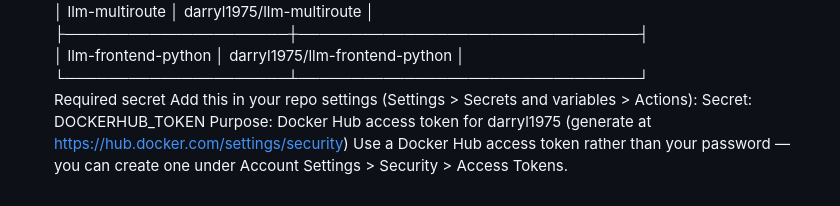
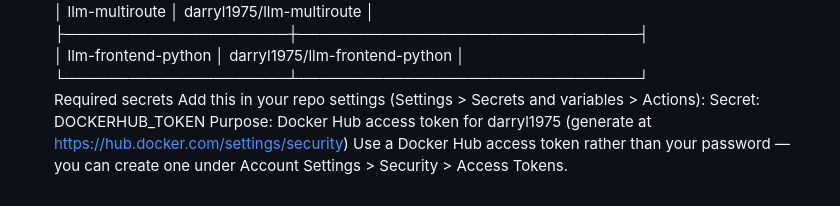
Before and after one commit to Aluthia/doais8jul, a Markdown page: docker_readme.md, the part around the change. Drawn GitHub-style.

Commit message:
dummy add

```diff
--- a/docker_readme.md
+++ b/docker_readme.md
@@ -45,7 +45,7 @@
   ├─────────────────────┼────────────────────────────────┤
   │ llm-frontend-python │ darryl1975/llm-frontend-python │
   └─────────────────────┴────────────────────────────────┘
-  Required secret
+  Required secrets
   Add this in your repo settings (Settings > Secrets and variables > Actions):
   Secret: DOCKERHUB_TOKEN
   Purpose: Docker Hub access token for darryl1975 (generate at https://hub.docker.com/settings/security)
```
